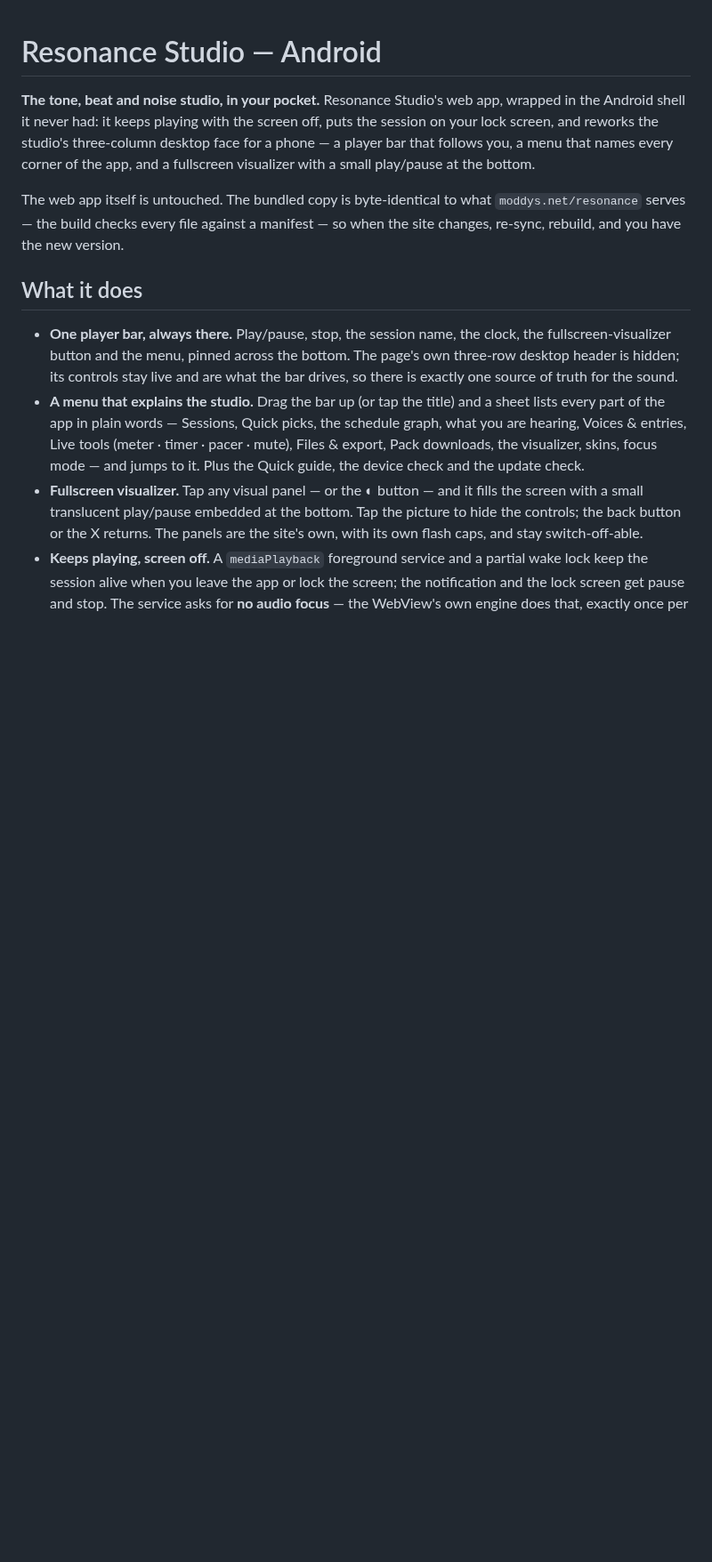
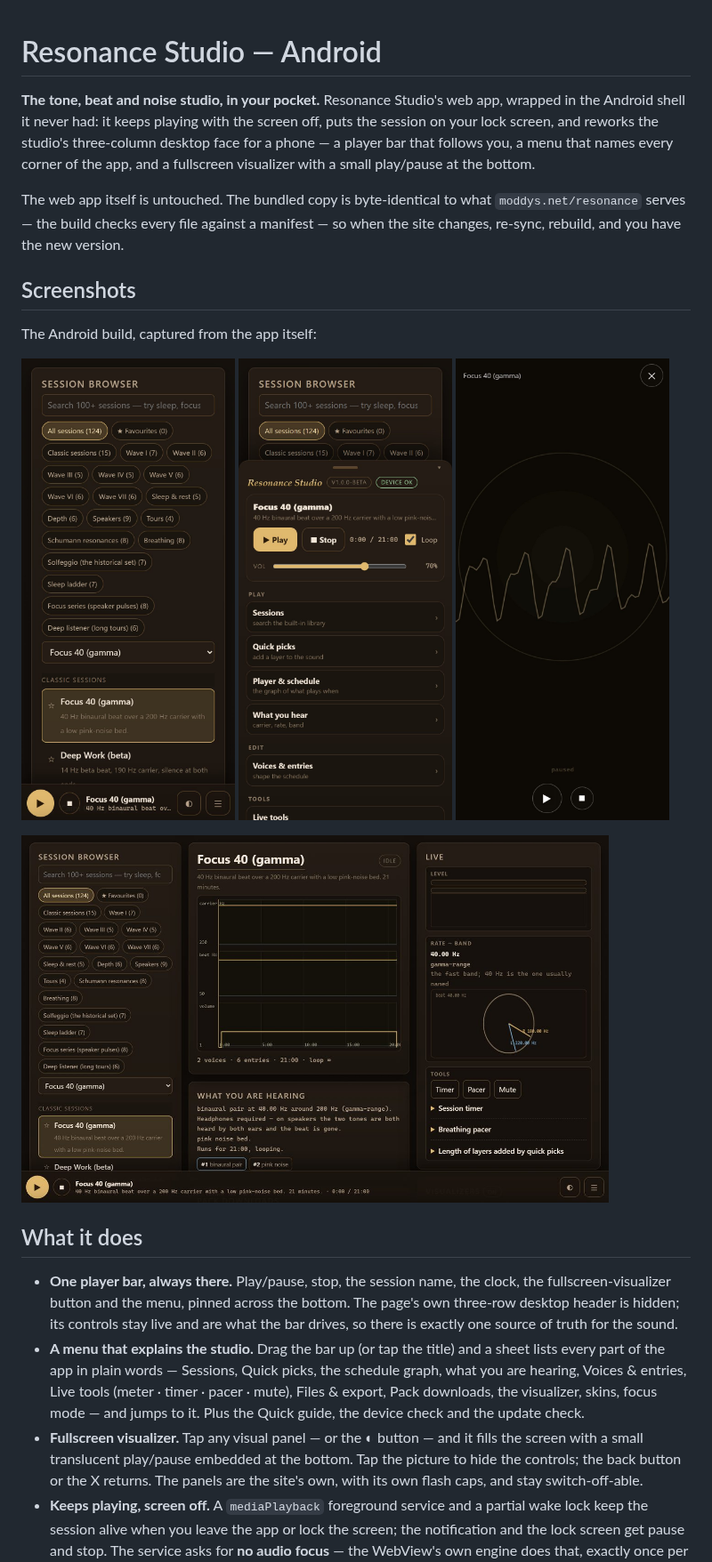
Before and after one commit to ModdySwag/resonance-android, a Markdown page: README.md, the part around the change. Shown at 89% size. Drawn GitHub-style; pictures changed too: screenshots/resonance-android-bar.jpg (added), screenshots/resonance-android-menu.jpg (added), screenshots/resonance-android-tablet.jpg (added); blank space fills up the shorter version.

Commit message:
Screenshots: the player bar, the menu, the fullscreen visualizer and a tablet

```diff
--- a/README.md
+++ b/README.md
@@ -9,6 +9,14 @@ small play/pause at the bottom.
 The web app itself is untouched. The bundled copy is byte-identical to what `moddys.net/resonance`
 serves — the build checks every file against a manifest — so when the site changes, re-sync,
 rebuild, and you have the new version.
+
+## Screenshots
+
+The Android build, captured from the app itself:
+
+<img src="screenshots/resonance-android-bar.jpg" width="240" alt="The session browser and the player bar"> <img src="screenshots/resonance-android-menu.jpg" width="240" alt="The menu: sessions, tools, files and the quick guide"> <img src="screenshots/resonance-android-viz.jpg" width="240" alt="The fullscreen visualizer">
+
+<img src="screenshots/resonance-android-tablet.jpg" width="660" alt="A tablet in landscape: the whole studio at once">
 
 ## What it does
 
```
Also changed, not shown: RELEASE_NOTES.md (+6 -0 lines).
